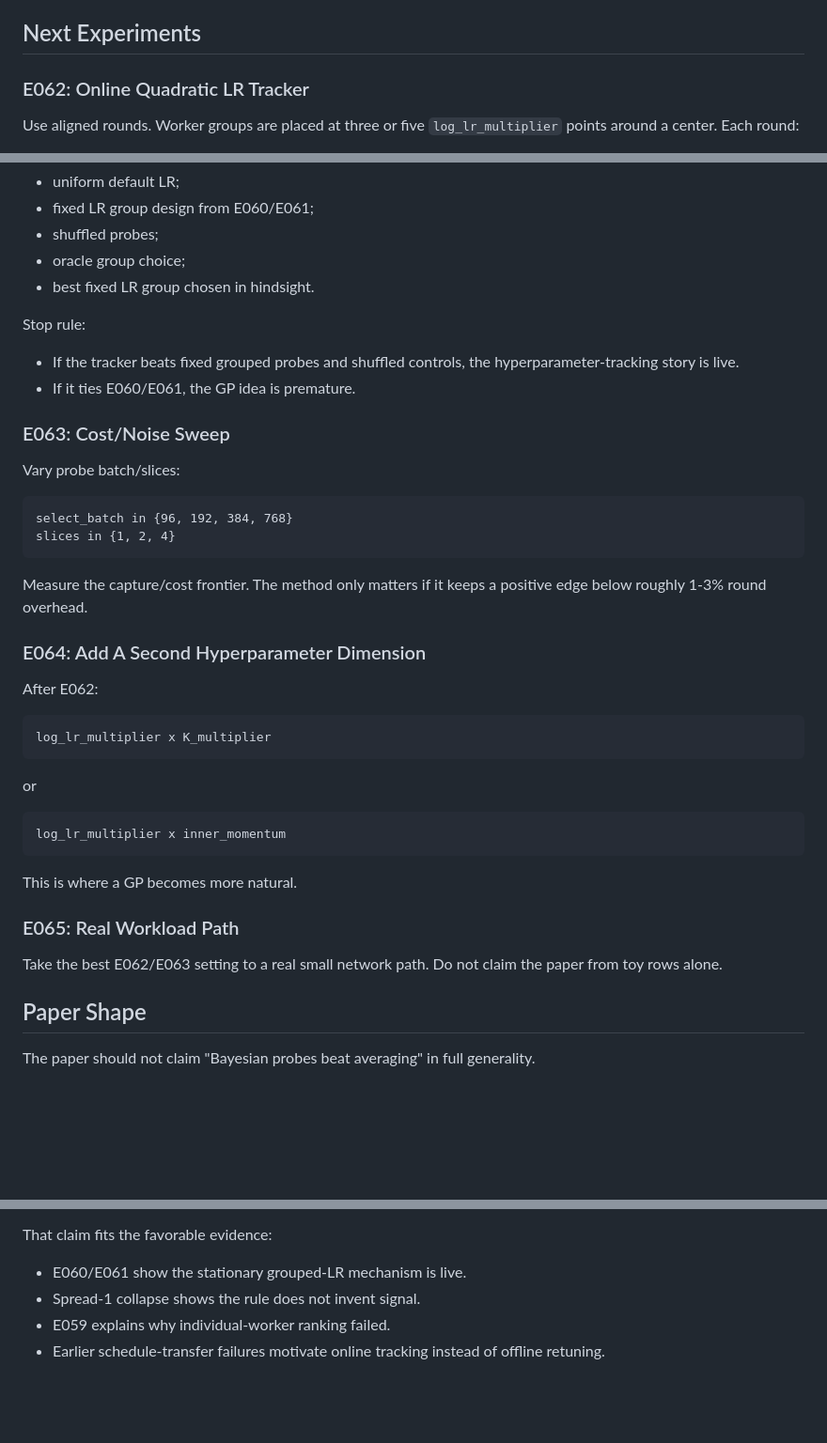
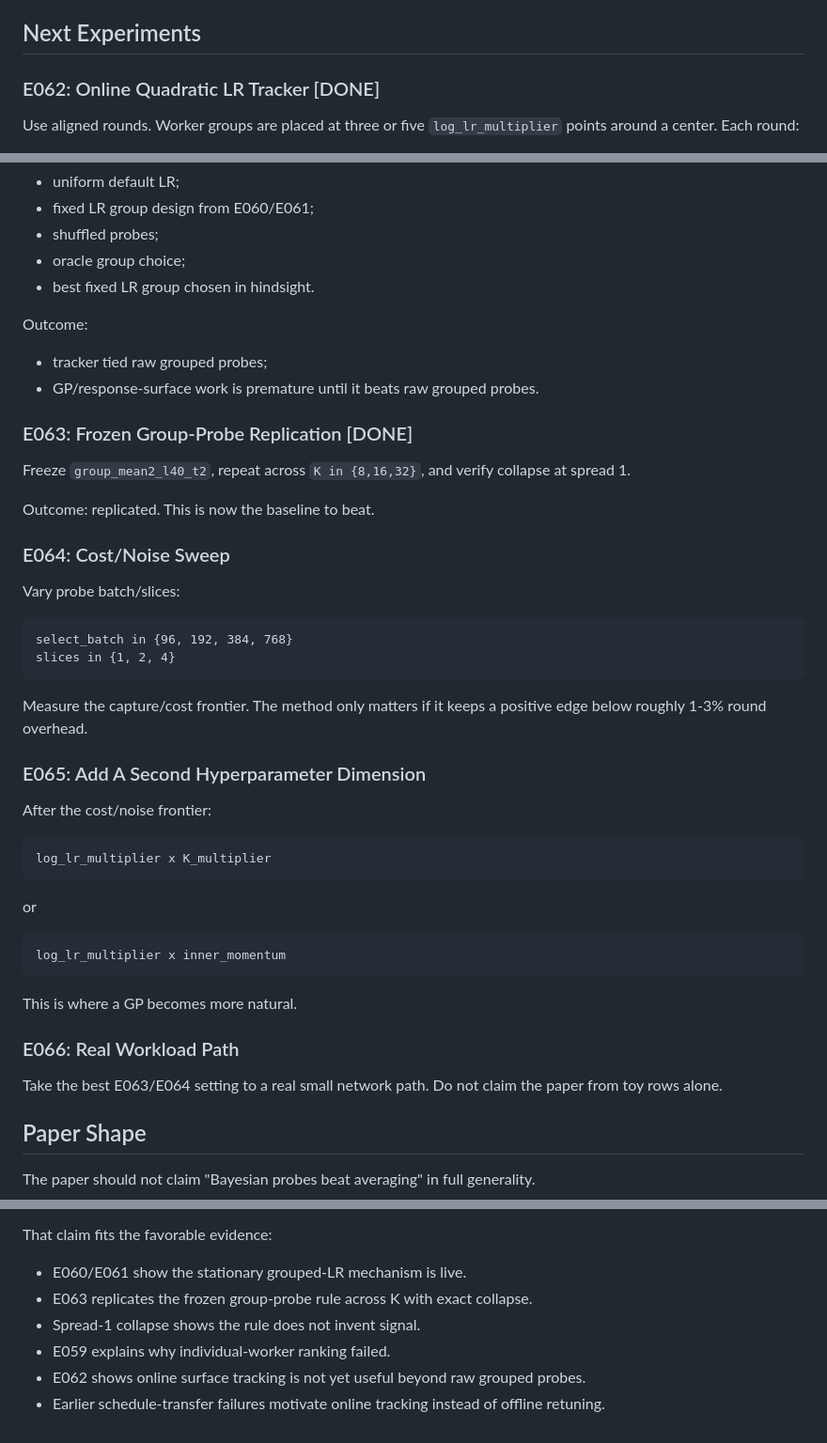
Before and after one commit to atavory/local_gp, a Markdown page: bandha_parallel_hparam_probe_program_20261005.md, 3 parts joined by grey strips. Shown at 94% size. Rendered like a GitHub page; blank space fills up the shorter version.

````diff
--- a/bandha_parallel_hparam_probe_program_20261005.md
+++ b/bandha_parallel_hparam_probe_program_20261005.md
@@ -182,7 +237,7 @@ Move to GP only after the quadratic beats:
 
 ## Next Experiments
 
-### E062: Online Quadratic LR Tracker
+### E062: Online Quadratic LR Tracker  [DONE]
 
 Use aligned rounds.  Worker groups are placed at three or five
 `log_lr_multiplier` points around a center.  Each round:
@@ -201,13 +256,19 @@ Controls:
 - oracle group choice;
 - best fixed LR group chosen in hindsight.
 
-Stop rule:
+Outcome:
 
-- If the tracker beats fixed grouped probes and shuffled controls, the
-  hyperparameter-tracking story is live.
-- If it ties E060/E061, the GP idea is premature.
+- tracker tied raw grouped probes;
+- GP/response-surface work is premature until it beats raw grouped probes.
 
-### E063: Cost/Noise Sweep
+### E063: Frozen Group-Probe Replication  [DONE]
+
+Freeze `group_mean2_l40_t2`, repeat across `K in {8,16,32}`, and verify
+collapse at spread 1.
+
+Outcome: replicated.  This is now the baseline to beat.
+
+### E064: Cost/Noise Sweep
 
 Vary probe batch/slices:
 
@@ -219,9 +280,9 @@ slices in {1, 2, 4}
 Measure the capture/cost frontier.  The method only matters if it keeps a
 positive edge below roughly 1-3% round overhead.
 
-### E064: Add A Second Hyperparameter Dimension
+### E065: Add A Second Hyperparameter Dimension
 
-After E062:
+After the cost/noise frontier:
 
 ```text
 log_lr_multiplier x K_multiplier
@@ -235,9 +296,9 @@ log_lr_multiplier x inner_momentum
 
 This is where a GP becomes more natural.
 
-### E065: Real Workload Path
+### E066: Real Workload Path
 
-Take the best E062/E063 setting to a real small network path.  Do not claim the
+Take the best E063/E064 setting to a real small network path.  Do not claim the
 paper from toy rows alone.
 
 ## Paper Shape
@@ -255,7 +316,10 @@ Better claim:
 That claim fits the favorable evidence:
 
 - E060/E061 show the stationary grouped-LR mechanism is live.
+- E063 replicates the frozen group-probe rule across K with exact collapse.
 - Spread-1 collapse shows the rule does not invent signal.
 - E059 explains why individual-worker ranking failed.
+- E062 shows online surface tracking is not yet useful beyond raw grouped
+  probes.
 - Earlier schedule-transfer failures motivate online tracking instead of
   offline retuning.
````
Also changed, not shown: other parts of bandha_parallel_hparam_probe_program_20261005.md (+56 -1 lines).
